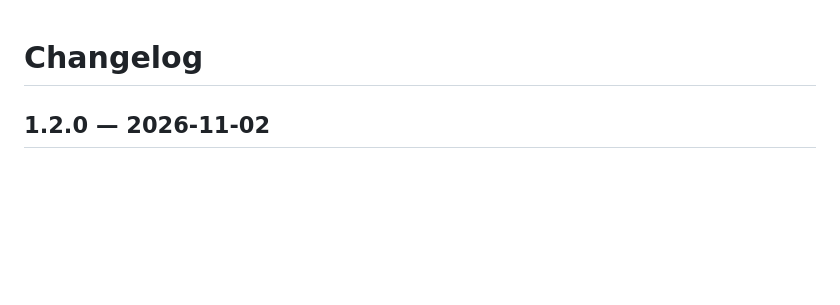
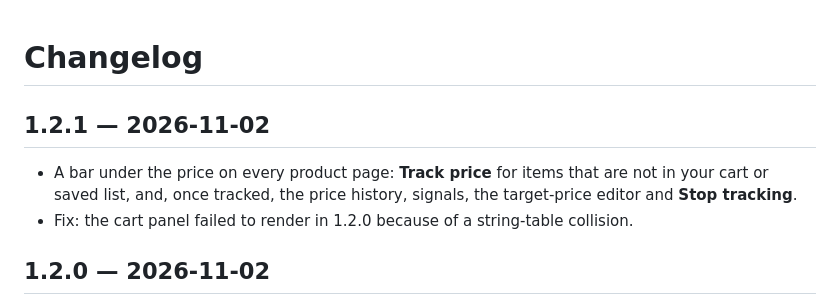
Before and after one commit to Coursion-Studio/amazon-cart-price-changes, a Markdown page: CHANGELOG.md, the part around the change. Drawn GitHub-style; blank space fills up the shorter version.

```diff
--- a/CHANGELOG.md
+++ b/CHANGELOG.md
@@ -1,4 +1,12 @@
 # Changelog
+
+## 1.2.1 — 2026-11-02
+
+- A bar under the price on every product page: **Track price** for items
+  that are not in your cart or saved list, and, once tracked, the price
+  history, signals, the target-price editor and **Stop tracking**.
+- Fix: the cart panel failed to render in 1.2.0 because of a string-table
+  collision.
 
 ## 1.2.0 — 2026-11-02
 
```
Also changed, not shown: README.md (+22 -6 lines), docs/product.png (added), 11 other files.
